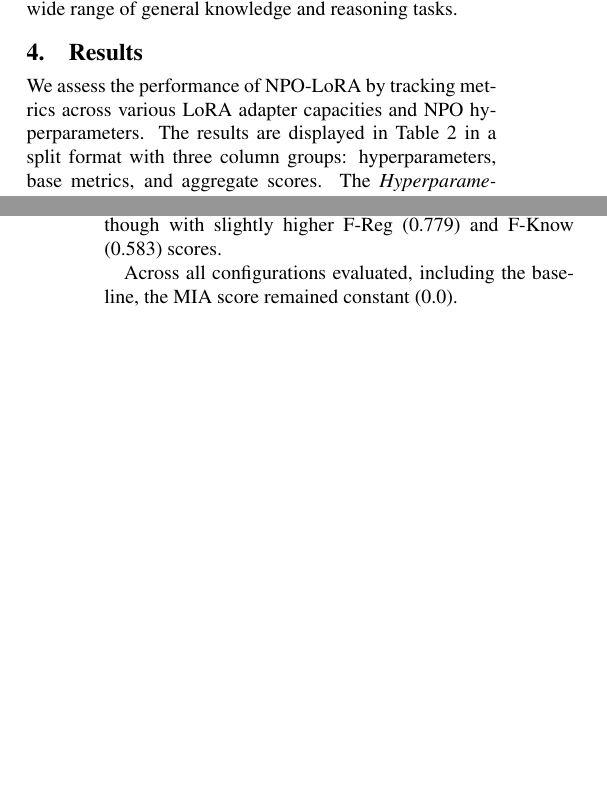
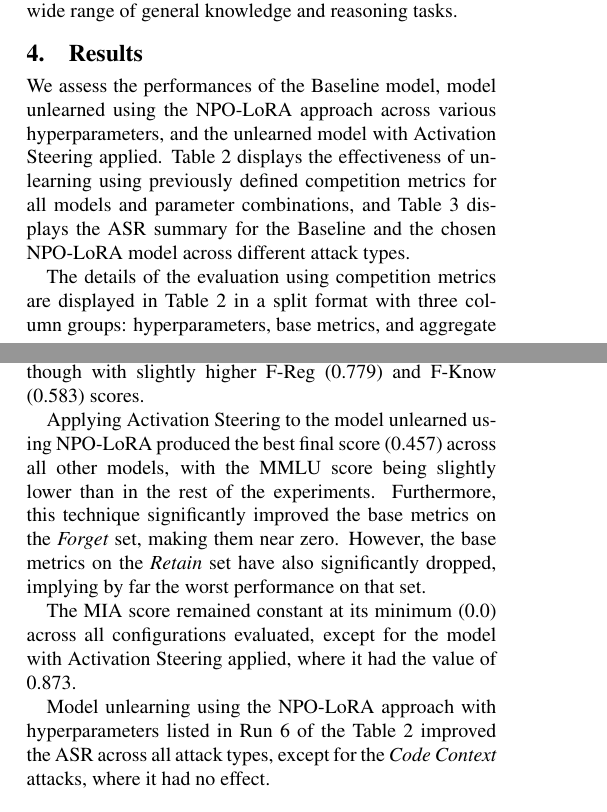
Before and after one commit to LukaBobic137/Gaslighting-LLM-s, a LaTeX document (TAR paper folder/tar-2023-paper-template.tex): two parts of the columns of pages 2 and 3 of 4, joined at a grey line, cut so that both start at the same text, the shorter picture padded with empty space. Compiled offline with pdfLaTeX.

Commit message:
Merge previous edits, fix style and typos

```diff
--- a/TAR paper folder/tar-2023-paper-template.tex
+++ b/TAR paper folder/tar-2023-paper-template.tex
@@ -194,13 +194,19 @@ Code Context     & 1.1\%  & 1.1\% \\
 
 \section{Results}
 \label{sec:results}
-We assess the performance of NPO-LoRA by tracking metrics across various LoRA adapter capacities and NPO hyperparameters. The results are displayed in Table~\ref{tab:ablation-results} in a split format with three column groups: hyperparameters, base metrics, and aggregate scores. The \textit{Hyperparameters} column shows the LoRA rank ($r$), LoRA scaling factor ($\alpha_{\text{LoRA}}$), NPO preference strength ($\beta_{\text{NPO}}$), NPO knowledge retention weight ($\alpha_{\text{NPO}}$), learning rate (LR), and the number of training epochs (Ep.). The \textit{Base Metrics} column reports the performance on the \textit{Forget} and \textit{Retain} splits, where ``Reg'' scores refer to sentence completion tasks and ``Know'' scores refer to question answering tasks. The \textit{Aggregate Scores} section presents the MIA score, MMLU benchmark score, and the final aggregate score. The arrows ($\downarrow$, $\uparrow$) next to the metrics indicate the desired direction of improvement.
+We assess the performances of the Baseline model, model unlearned using the NPO-LoRA approach across various hyperparameters, and the unlearned model with Activation Steering applied. Table~\ref{tab:ablation-results} displays the effectiveness of unlearning using previously defined competition metrics for all models and parameter combinations, and Table~\ref{tab:asr-results-narrow} displays the ASR summary for the Baseline and the chosen NPO-LoRA model across different attack types.
 
-The \textbf{Baseline} model represents the original model without any unlearning applied. This model achieves a maximum score of $1.000$ across all base metrics and a MIA score of 0.0, resulting in an (lowest) overall aggregate score of 0.168, which serves as a reference point for evaluating the effectiveness of different NPO-LoRA configurations.
+The details of the evaluation using competition metrics are displayed in Table~\ref{tab:ablation-results} in a split format with three column groups: hyperparameters, base metrics, and aggregate scores. The \textit{Hyperparameters} column shows the LoRA rank ($r$), LoRA scaling factor ($\alpha_{\text{LoRA}}$), NPO preference strength ($\beta_{\text{NPO}}$), NPO knowledge retention weight ($\alpha_{\text{NPO}}$), learning rate (LR), and the number of training epochs (Ep.). The \textit{Base Metrics} column reports the performance on the \textit{Forget} and \textit{Retain} splits, where ``Reg'' scores refer to sentence completion tasks and ``Know'' scores refer to question answering tasks. The \textit{Aggregate Scores} section presents the MIA score, MMLU benchmark score, and the final aggregate score. The arrows ($\downarrow$, $\uparrow$) next to the metrics indicate the desired direction of improvement.
+
+The Baseline model represents the original model without any unlearning applied. This model achieves a maximum score of $1.000$ across all base metrics and a MIA score of 0.0, resulting in an (lowest) overall aggregate score of 0.168, which serves as a reference point for evaluating the effectiveness of other unlearned models.
 
 Configurations with low to mid-capacity LoRA adapters ($r = 8, 16$) showed limited performance, with the best configuration (Run 3) achieving an aggregate score of 0.230. Increasing the LoRA adapter capacity to $r = 32$ (Runs 5-8) led to significant improvements in the aggregate score, with the best configuration (Run 6) reaching an aggregate score of 0.318. This configuration also had the lowest F-Reg (0.720) and F-Know (0.553) scores. Run 7, which had a slightly higher NPO knowledge retention weight, achieved a marginally lower aggregate score of 0.301, while maintaining higher R-Reg (0.968) and R-Know (0.929) scores, though with slightly higher F-Reg (0.779) and F-Know (0.583) scores.
 
-Across all configurations evaluated, including the baseline, the MIA score remained constant (0.0).
+Applying Activation Steering to the model unlearned using NPO-LoRA produced the best final score (0.457) across all other models, with the MMLU score being slightly lower than in the rest of the experiments. Furthermore, this technique significantly improved the base metrics on the \textit{Forget} set, making them near zero. However, the base metrics on the \textit{Retain} set have also significantly dropped, implying by far the worst performance on that set.
+
+The MIA score remained constant at its minimum (0.0) across all configurations evaluated, except for the model with Activation Steering applied, where it had the value of 0.873.
+
+Model unlearning using the NPO-LoRA approach with hyperparameters listed in Run 6 of the Table~\ref{tab:ablation-results} improved the ASR across all attack types, except for the \textit{Code Context} attacks, where it had no effect.
 
 \section{Discussion}
 
```
Also changed, not shown: TAR paper folder/tar-2023-paper-template.pdf, TAR paper folder/tar-2023-paper-template.tex (10 more changed lines).
